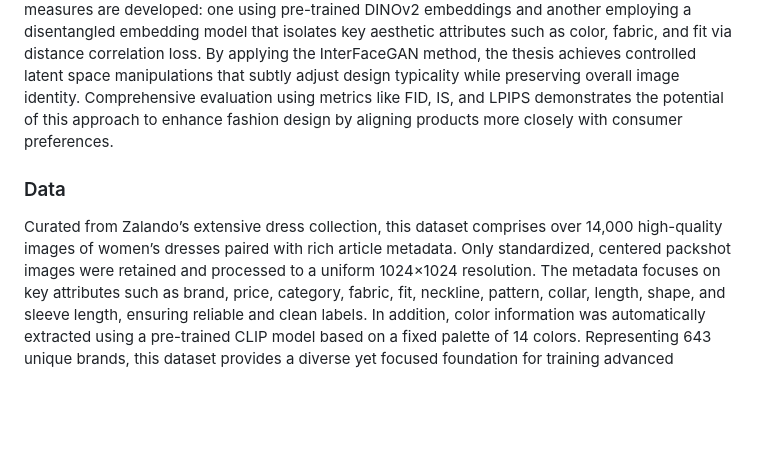
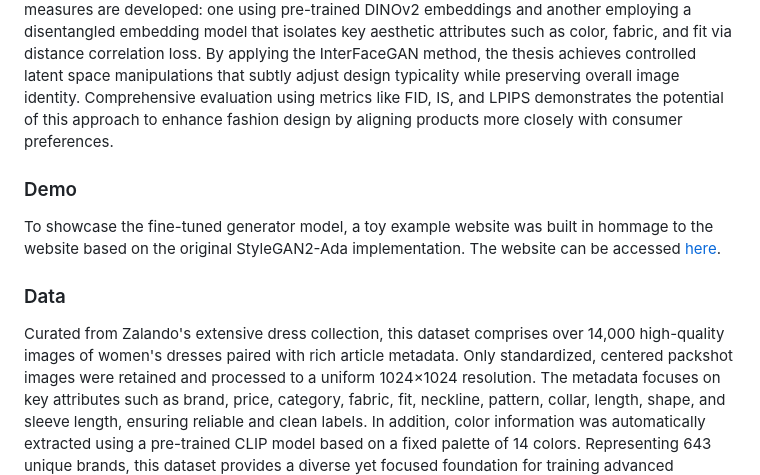
Before and after one commit to MGenschow/Thesis, a Markdown page: README.md, the part around the change printed below. Drawn GitHub-style; blank space fills up the shorter version.

```diff
--- a/README.md
+++ b/README.md
@@ -16,9 +19,14 @@ InterFaceGAN method, the thesis achieves controlled latent space manipulations t
 while preserving overall image identity. Comprehensive evaluation using metrics like FID, IS, and LPIPS demonstrates the
 potential of this approach to enhance fashion design by aligning products more closely with consumer preferences.
 
+### Demo
+To showcase the fine-tuned generator model, a toy example website was built in hommage to the website based on the
+original StyleGAN2-Ada implementation. The website can be accessed [here](https://thisdressdoesnotexist.mgenschow.com).
+
+
 ### Data
 
-Curated from Zalando’s extensive dress collection, this dataset comprises over 14,000 high-quality images of women’s
+Curated from Zalando's extensive dress collection, this dataset comprises over 14,000 high-quality images of women's
 dresses paired with rich article metadata. Only standardized, centered packshot images were retained and processed to a
 uniform 1024×1024 resolution. The metadata focuses on key attributes such as brand, price, category, fabric, fit,
 neckline, pattern, collar, length, shape, and sleeve length, ensuring reliable and clean labels.
```
Also changed, not shown: other parts of README.md (+4 -1 lines).
